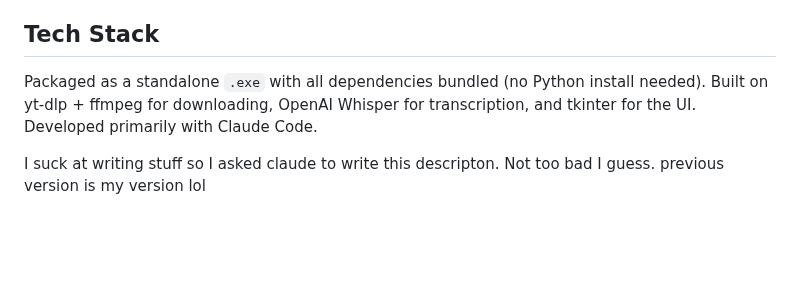
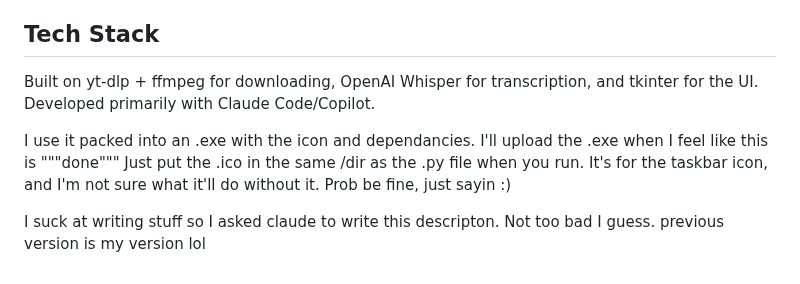
Before and after one commit to skurbee/YTArchiver, a Markdown page: README.md, the part around the change. GitHub-like rendering; blank space fills up the shorter version.

Commit message:
Revise README tech stack and packaging instructions
Updated tech stack section and added notes on .exe packaging.

```diff
--- a/README.md
+++ b/README.md
@@ -57,9 +57,13 @@ A YouTube channel archiving tool built as a feature-rich alternative to
 
 ## Tech Stack
 
-Packaged as a standalone `.exe` with all dependencies bundled (no Python install
-needed). Built on yt-dlp + ffmpeg for downloading, OpenAI Whisper for transcription,
-and tkinter for the UI. Developed primarily with Claude Code.
+Built on yt-dlp + ffmpeg for downloading, OpenAI Whisper for transcription,
+and tkinter for the UI. Developed primarily with Claude Code/Copilot.
+
+I use it packed into an .exe with the icon and dependancies.
+I'll upload the .exe when I feel like this is """done"""
+Just put the .ico in the same /dir as the .py file when you run. It's for the taskbar icon,
+and I'm not sure what it'll do without it. Prob be fine, just sayin :)
 
 
 I suck at writing stuff so I asked claude to write this descripton. Not too bad I guess. previous version is my version lol
```
